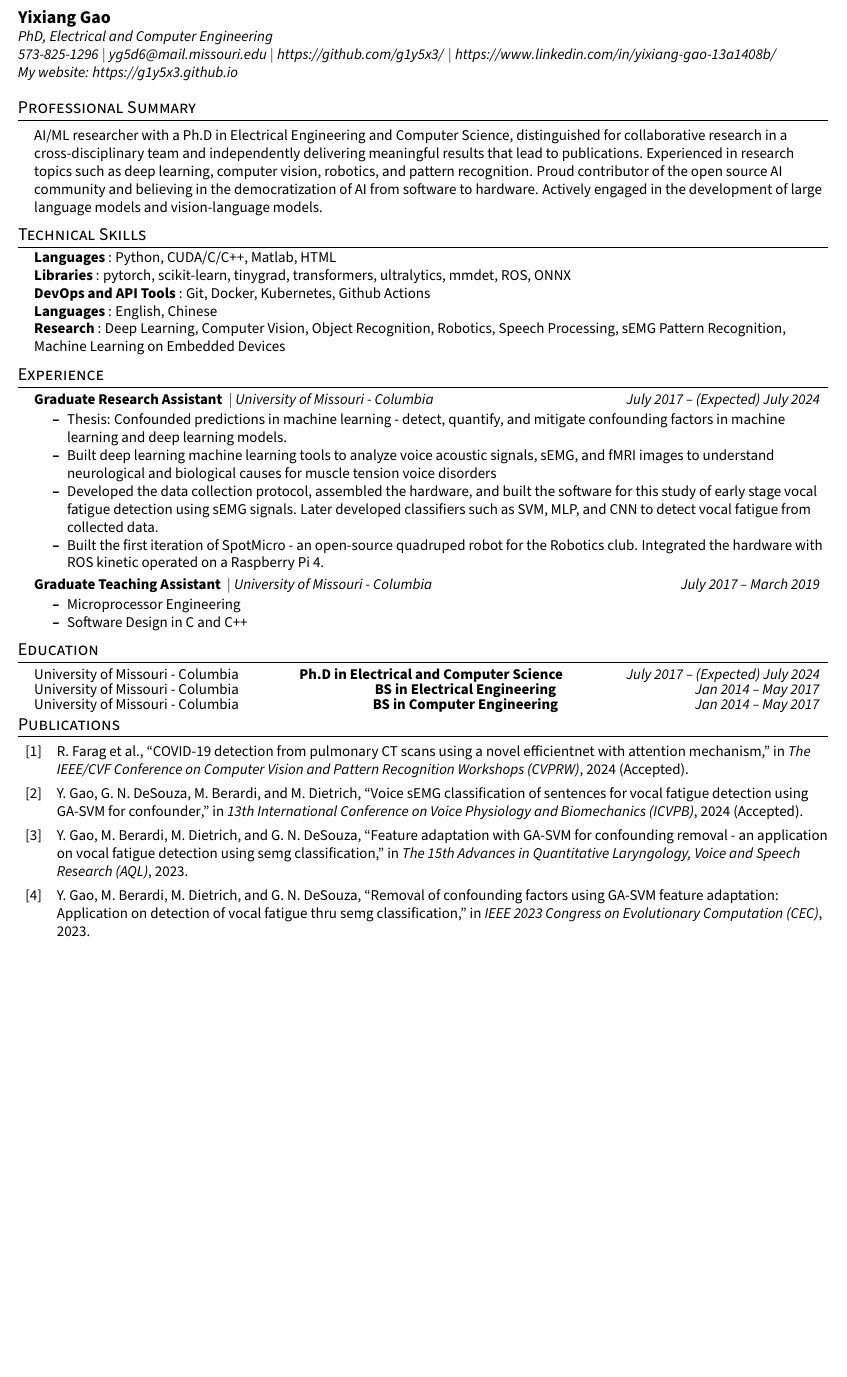
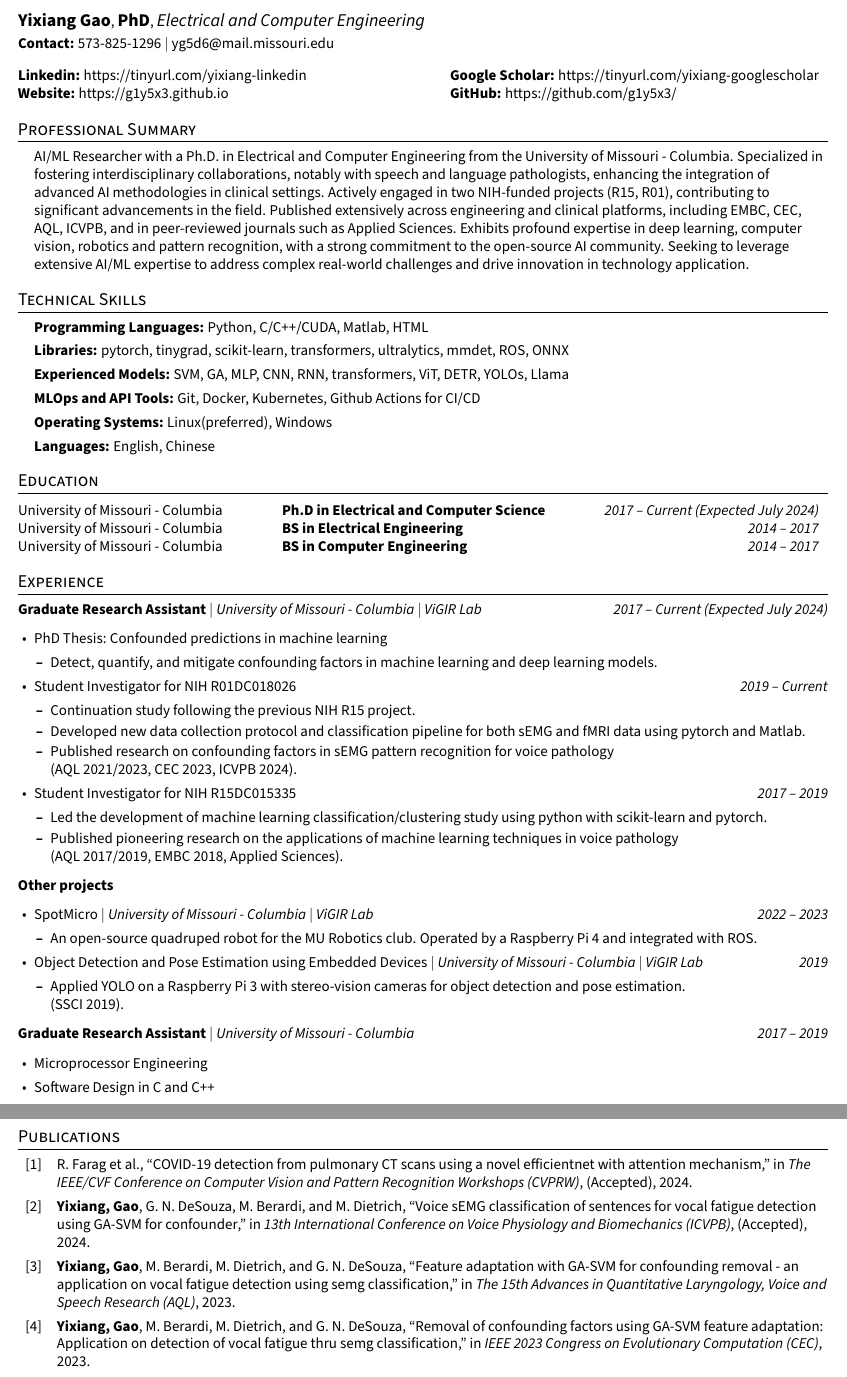
Before and after one commit to g1y5x3/g1y5x3.github.io, a LaTeX document (assets/files/main.tex): part of page 1 of 2 before the commit and two parts of pages 1 and 2 of 2 after it, the two joined at a grey line, cut so that both start at the same text, the shorter picture padded with empty space. Compiled offline with pdfLaTeX.

Commit message:
update CV source files

```diff
--- a/assets/files/main.tex
+++ b/assets/files/main.tex
@@ -184,24 +48,120 @@
 \begin{flushleft}
-    \textbf{\large Yixiang Gao} \\
-    \textit{PhD, Electrical and Computer Engineering} \\
-    \textit{573-825-1296} $|$
-    \href{mailto:yg5d6@mail.missouri.edu}{{\textit{yg5d6@mail.missouri.edu}}} $|$
-    \href{https://github.com/g1y5x3/}{{\textit{https://github.com/g1y5x3/}}} $|$
-    \href{https://www.linkedin.com/in/yixiang-gao-13a1408b/}{{\textit{https://www.linkedin.com/in/yixiang-gao-13a1408b/}}} \\
-    \href{https://g1y5x3.github.io}{{\textit{My website: https://g1y5x3.github.io}}}
+  \textbf{\large Yixiang Gao},
+  \textbf{\large PhD},
+  \textit{\large Electrical and Computer Engineering}\\
+  \vspace{2.5pt}
+  \textbf{Contact:} 573-825-1296 $|$
+  \href{mailto:yg5d6@mail.missouri.edu}{yg5d6@mail.missouri.edu}\\
 \end{flushleft}
 
-% -------------------------------------
-%---------- PROFESSIONAL SUMMARY ------
-% -------------------------------------
+\begin{tabular*}{\textwidth}{@{\extracolsep{\fill}}l l}
+  \href{https://www.linkedin.com/in/yixiang-gao-13a1408b/}
+  {{\textbf{Linkedin:} https://tinyurl.com/yixiang-linkedin}} &
+  \href{https://scholar.google.com/citations?user=7104qXwAAAAJ&hl=en}
+  {{\textbf{Google Scholar:} https://tinyurl.com/yixiang-googlescholar}}\\
 
+  \href{https://g1y5x3.github.io}{{\textbf{Website:} https://g1y5x3.github.io}} &
+  \href{https://github.com/g1y5x3/}{{\textbf{GitHub:} https://github.com/g1y5x3/}}
+\end{tabular*}
+
+% ---------- PROFESSIONAL SUMMARY ----------
 \section{Professional Summary}
 \begin{itemize}[leftmargin=0.15in, label={}]
-    {\item{
-     {AI/ML researcher with a Ph.D in Electrical Engineering and Computer Science, distinguished for collaborative research in a cross-disciplinary team and independently delivering meaningful results that lead to publications. Experienced in research topics such as deep learning, computer vision, robotics, and pattern recognition. Proud contributor of the open source AI community and believing in the democratization of AI from software to hardware. Actively engaged in the development of large language models and vision-language models.} \\
-    }}
+  \item{AI/ML Researcher with a Ph.D. in Electrical and Computer Engineering from the University of
+  Missouri - Columbia. Specialized in fostering interdisciplinary collaborations, notably with
+  speech and language pathologists, enhancing the integration of advanced AI methodologies in
+  clinical settings. Actively engaged in two NIH-funded projects (R15, R01), contributing to
+  significant advancements in the field. Published extensively across engineering and clinical
+  platforms, including EMBC, CEC, AQL, ICVPB, and in peer-reviewed journals such as Applied
+  Sciences. Exhibits profound expertise in deep learning, computer vision, robotics and pattern
+  recognition, with a strong commitment to the open-source AI community. Seeking to leverage
+  extensive AI/ML expertise to address complex real-world challenges and drive innovation in
+  technology application.}
 \end{itemize}
-\sectionspace
-\vspace{5pt}
 
-% -------------------------------------
+% ---------- TECHNICAL SKILLS ----------
+\section{Technical Skills}
+\begin{itemize}[leftmargin=0.15in, parsep=0pt, label={}]
+  \item \textbf{Programming Languages: }{Python, C/C++/CUDA, Matlab, HTML}
+  \item \textbf{Libraries: }{pytorch, tinygrad, scikit-learn, transformers, ultralytics, mmdet, ROS, ONNX}
+  \item \textbf{Experienced Models: }{SVM, GA, MLP, CNN, RNN, transformers, ViT, DETR, YOLOs, Llama}
+  \item \textbf{MLOps and API Tools: }{Git, Docker, Kubernetes, Github Actions for CI/CD}
+  \item \textbf{Operating Systems: }{Linux(preferred), Windows}
+  \item \textbf{Languages: }{English, Chinese}
+\end{itemize}
+
+% ---------- EDUCATIONu ----------
+\section{Education}
+\begin{tabular*}{\textwidth}{@{\extracolsep{\fill}}l l r}
+  University of Missouri - Columbia &
+  \textbf{Ph.D in Electrical and Computer Science} &
+  \textit{2017 -- Current (Expected July 2024)} \\
+
+  University of Missouri - Columbia &
+  \textbf{BS in Electrical Engineering} &
+  \textit{2014 -- 2017} \\
+
+  University of Missouri - Columbia &
+  \textbf{BS in Computer Engineering} &
+  \textit{2014 -- 2017} \\
+\end{tabular*}
+
+% ---------- EXPERIENCE ----------
+\section{Experience}
+
+% Graduate Research Assistant
+\textbf{Graduate Research Assistant} $|$
+\emph{University of Missouri - Columbia} $|$
+\emph{ViGIR Lab} \hfill
+\emph{2017 -- Current (Expected July 2024)}
+\begin{itemize}[leftmargin=0.15in, parsep=0pt]
+  \item PhD Thesis: Confounded predictions in machine learning
+  \begin{itemize}[leftmargin=0.15in, parsep=0pt]
+    \item Detect, quantify, and mitigate confounding factors in machine learning and deep learning models.
+  \end{itemize}
+  \item Student Investigator for NIH R01DC018026 \hfill
+  \emph{2019 -- Current}
+  \begin{itemize}[leftmargin=0.15in, parsep=0pt]
+    \item Continuation study following the previous NIH R15 project.
+    \item Developed new data collection protocol and classification pipeline for both sEMG and fMRI data using pytorch and Matlab.
+    \item Published research on confounding factors in sEMG pattern recognition for voice pathology\\ (AQL 2021/2023, CEC 2023, ICVPB 2024).
+  \end{itemize}
+  \item Student Investigator for NIH R15DC015335 \hfill
+  \emph{2017 -- 2019}
+  \begin{itemize}[leftmargin=0.15in, parsep=0pt]
+    \item Led the development of machine learning classification/clustering study using python with scikit-learn and pytorch.
+    \item Published pioneering research on the applications of machine learning techniques in voice pathology\\ (AQL 2017/2019, EMBC 2018, Applied Sciences).
+  \end{itemize}
+\end{itemize}
+
+% Other projects
+\textbf{Other projects}
+\begin{itemize}[leftmargin=0.15in, parsep=0pt]
+  \item SpotMicro $|$
+  \emph{University of Missouri - Columbia} $|$
+  \emph{ViGIR Lab}
+  \hfill\textit{2022 -- 2023}
+  \begin{itemize}[leftmargin=0.15in, parsep=0pt]
+    \item An open-source quadruped robot for the MU Robotics club. Operated by a Raspberry Pi 4 and integrated with ROS.
+  \end{itemize}
+  \item Object Detection and Pose Estimation using Embedded Devices $|$
+   \emph{University of Missouri - Columbia} $|$
+  \emph{ViGIR Lab}
+  \hfill\textit{2019}
+  \begin{itemize}[leftmargin=0.15in, parsep=0pt]
+    \item Applied YOLO on a Raspberry Pi 3 with stereo-vision cameras for object detection and pose estimation.\\ (SSCI 2019).
+  \end{itemize}
+\end{itemize}
+
+% Graduate Teaching Assistant
+\textbf{Graduate Research Assistant} $|$
+\emph{University of Missouri - Columbia} \hfill
+\emph{2017 -- 2019}
+\begin{itemize}[leftmargin=0.15in, parsep=0pt]
+  \item Microprocessor Engineering
+  \item Software Design in C and C++
+\end{itemize}
+
+% ---------- Publications ----------
+\nocite{*}
+\printbibliography[type=inproceedings,title={Publications}]
@@ -208,6 +176,6 @@
+\end{itemize}
+
 %----------HEADING---------------------
-% -------------------------------------
-
 %\section{Awards and Certifications}
 %    \resumeSubHeadingListStart
 %      \resumeProjectHeading
@@ -219,105 +187,6 @@
 %          \resumeProjectHeading
 %          {\titleItem{CompTia Sec+} \emph{$|$ CompTia}}{December 2023}
 %    \resumeSubHeadingListEnd
+%-------------------------------------------
 
-% -------------------------------------
-%----------TECHNICAL SKILLS------------
-% -------------------------------------
-
-\section{Technical Skills}
-\subheadingtitlevspace
- \begin{itemize}[leftmargin=0.15in, label={}]
-    {\item{
-     \titleItem{Languages}{: Python, CUDA/C/C++, Matlab, HTML} \\
-     \titleItem{Libraries}{: pytorch, scikit-learn, tinygrad, transformers, ultralytics, mmdet, ROS, ONNX} \\
-     \titleItem{DevOps and API Tools}{: Git, Docker, Kubernetes, Github Actions} \\
-     \titleItem{Languages}{: English, Chinese} \\
-     \titleItem{Research}{: Deep Learning, Computer Vision, Object Recognition, Robotics, Speech Processing, sEMG Pattern Recognition, Machine Learning on Embedded Devices}
-    }}
- \end{itemize}
-\sectionspace
-\vspace{5pt}
-
-% -------------------------------------
-%----------EXPERIENCE------------------
-% -------------------------------------
-\section{Experience}
-  \resumeSubHeadingListStart
-      \resumeProjectHeading
-           {\titleItem{{Graduate Research Assistant}} $|$ \emph{University of Missouri - Columbia}}{July 2017 -- (Expected) July 2024}
-      \vspace{2.5pt}
-      \resumeItemListStart
-        \resumeItem{Thesis: Confounded predictions in machine learning - detect, quantify, and mitigate confounding factors in machine learning and deep learning models.}
-        \resumeItem{Built deep learning machine learning tools to analyze voice acoustic signals, sEMG, and fMRI images to understand neurological and biological causes for muscle tension voice disorders}
-        \resumeItem{Developed the data collection protocol, assembled the hardware, and built the software for this study of early stage vocal fatigue detection using sEMG signals. Later developed classifiers such as SVM, MLP, and CNN to detect vocal fatigue from collected data.}
-        \resumeItem{Built the first iteration of SpotMicro - an open-source quadruped robot for the Robotics club. Integrated the hardware with ROS kinetic operated on a Raspberry Pi 4.}
-      \resumeItemListEnd
-      \vspace{2.5pt}
-
-    \resumeProjectHeading
-           {\titleItem{{Graduate Teaching Assistant}} $|$ \emph{University of Missouri - Columbia}}{July 2017 -- March 2019}
-      \vspace{2.5pt}
-      \resumeItemListStart
-        \resumeItem{Microprocessor Engineering}
-        \resumeItem{Software Design in C and C++}
-        \resumeItemListEnd
-      \vspace{2.5pt}
-  \resumeSubHeadingListEnd
-
-% -------------------------------------
-%----------EDUCATION-------------------
-% -------------------------------------
-
-% \section{Education}
-%   \resumeSubHeadingListStart
-%     \resumeSubheading
-%       {University of Utah}{Salt Lake City, UT}
-%       {MS in Computer Science | GPA: 3.86}{January 2021 -- December 2023}
-%     \resumeSubheading
-%       {SRM University}{Chennai, TN, India}
-%       {Bachelor of Technology in Computer Science and Engineering | GPA: 3.4}{August 2012 -- May 2016}
-%   \resumeSubHeadingListEnd
-% \vspace{-12pt}
-
-\section{Education}
-  \resumeSubHeadingListStart
-    \resumeSubheadingalt
-      {University of Missouri - Columbia}
-      {Ph.D in Electrical and Computer Science}{July 2017 -- (Expected) July 2024}
-    \resumeSubheadingalt
-      {University of Missouri - Columbia}
-      {BS in Electrical Engineering}{Jan 2014 -- May 2017}
-    \resumeSubheadingalt
-      {University of Missouri - Columbia}
-      {BS in Computer Engineering}{Jan 2014 -- May 2017}
-  \resumeSubHeadingListEnd
-
-% -------------------------------------
-%----------PROJECTS--------------------
-% -------------------------------------
-
-     %\resumeSubHeadingListStart
-     %   \resumeProjectHeading
-     %      {\titleItem{Project 1} $|$ \emph{Django, IBM Cloud, SQLite, Function-as-a-Service, Kubernetes, OpenShift}}{Nov 2023}
-     %       \resumeItemListStart
-     %       \resumeItem{In cursus turpis massa tincidunt dui. Cras pulvinar mattis nunc sed blandit libero volutpat sed. Suspendisse potenti nullam ac tortor. }
-     %       \resumeItem{Ut consequat semper viverra nam libero justo laoreet sit amet. Feugiat nisl pretium fusce id velit ut tortor pretium.}
-     %      \resumeItemListEnd
-     %  \resumeProjectHeading
-     %      {\titleItem{Project 2} $|$ \emph{Python, numpy. D3.js}}{Spring 2022}
-     %       \resumeItemListStart
-     %       \resumeItem{Ut consequat semper viverra nam libero justo laoreet sit amet. Feugiat nisl pretium fusce id velit ut tortor pretium.}
-     %       \resumeItem{In cursus turpis massa tincidunt dui. Cras pulvinar mattis nunc sed blandit libero volutpat sed. Suspendisse potenti nullam ac tortor. }
-     %      \resumeItemListEnd
-     %  \resumeProjectHeading
-     %      {\titleItem{Project 3} $|$ \emph{\LaTeX}}{November 2021}
-     %       \resumeItemListStart
-     %       \resumeItem{In cursus turpis massa tincidunt dui. Cras pulvinar mattis nunc sed blandit libero volutpat sed. Suspendisse potenti nullam ac tortor. }
-     %      \resumeItemListEnd
-     %\resumeSubHeadingListEnd
-
-\nocite{*}
-\printbibliography[type=inproceedings,title={Publications}]
-
-%-------------------------------------------
 \end{document}
```
Also changed, not shown: assets/files/publication.bib (+18 -16 lines), assets/files/Yixiang_CV.pdf, assets/files/main.tex (192 more changed lines).
